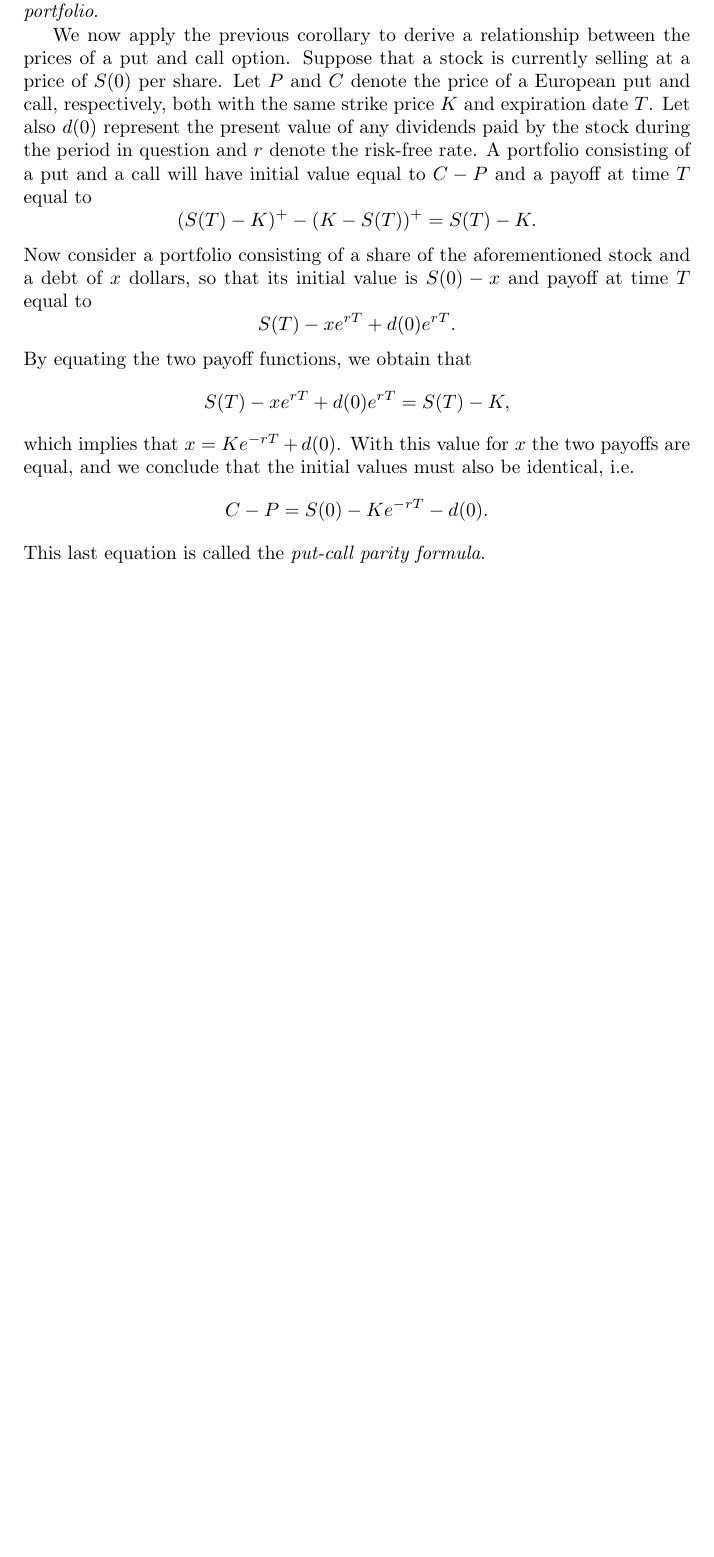
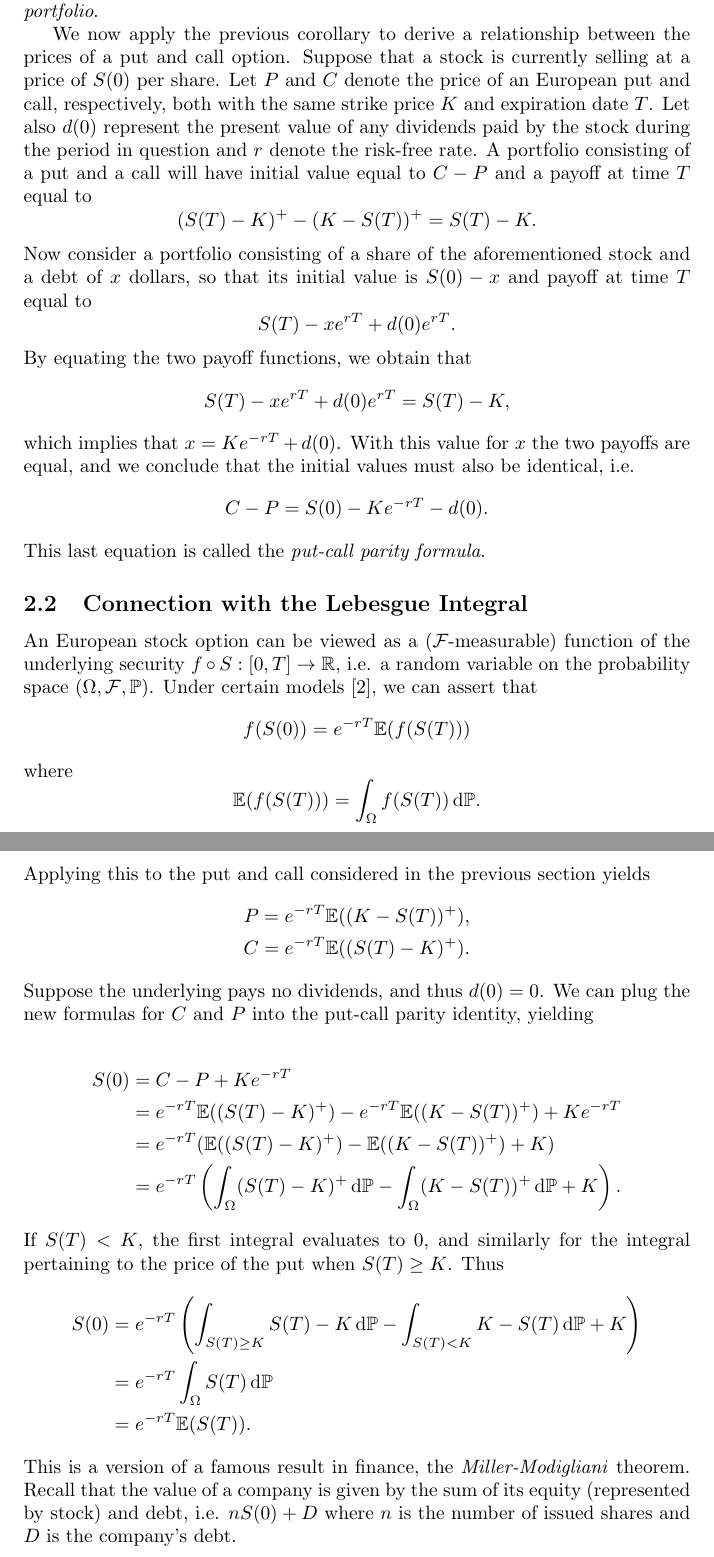
Before and after one commit to iatrogenic/TPPE-Assignment, a LaTeX document (paper/draft.tex): part of page 2 of 3 before the commit and two parts of pages 2 and 3 of 4 after it, the two joined at a grey line, cut so that both start at the same text, the shorter picture padded with empty space. Compiled offline with pdfLaTeX.

Commit message:
Adding section on the lebesgue integral

```diff
--- a/paper/draft.tex
+++ b/paper/draft.tex
@@ -52,7 +52,7 @@ An \textit{arbitrage opportunity} is an investment opportunity that is guarantee
 An elementary implication of this principle is that two portfolios, $A$ and $B$, with the same payoff function, must, at time $t=0$, be equally valuable
 \[\mathcal{V}_{A}(0) = \mathcal{V}_B (0). \]
 This means that if we construct a portfolio whose initial value is known and whose payoff function equals that of our European option, then we can consequently also price the option itself. Such a portfolio is known as a \textit{replicating portfolio}.
-\par We now apply the previous corollary to derive a relationship between the prices of a put and call option. Suppose that a stock is currently selling at a price of $S(0)$ per share. Let $P$ and $C$ denote the price of a European put and call, respectively, both with the same strike price $K$ and expiration date $T$. Let also $d(0)$ represent the present value of any dividends paid by the stock during the period in question and $r$ denote the risk-free rate. A portfolio consisting of a put and a call will have initial value equal to $C-P$ and a payoff at time $T$ equal to
+\par We now apply the previous corollary to derive a relationship between the prices of a put and call option. Suppose that a stock is currently selling at a price of $S(0)$ per share. Let $P$ and $C$ denote the price of an European put and call, respectively, both with the same strike price $K$ and expiration date $T$. Let also $d(0)$ represent the present value of any dividends paid by the stock during the period in question and $r$ denote the risk-free rate. A portfolio consisting of a put and a call will have initial value equal to $C-P$ and a payoff at time $T$ equal to
 \[(S(T) - K)^+ -(K-S(T))^+ = S(T)-K.\]
 Now consider a portfolio consisting of a share of the aforementioned stock and a debt of $x$ dollars, so that its initial value is $S(0)-x$ and payoff at time $T$ equal to
 \[  S(T) - x e^{rT} +d(0) e^{r T}. \]
@@ -64,10 +64,45 @@ which implies that $x=K e^{-rT} + d(0)$. With this value for $x$ the two payoffs
 \[ C-P = S(0) - Ke^{-rT} - d(0). \]
 This last equation is called the \textit{put-call parity formula}.
 
+\subsection{Connection with the Lebesgue Integral}
+An European stock option can be viewed as a ($\mathcal{F}$-measurable) function of the underlying security $f \circ S : [0,T] \to \RR$, i.e. a random variable on the probability space $(\Omega, \mathcal{F}, \PP)$. Under certain models \cite{capinski2004measure}, we can assert that
+\[
+f(S(0)) = e^{-rT} \EE(f(S(T)))
+\]
+where
+\[
+\EE(f(S(T))) = \int_\Omega f(S(T))  \, \text{d} \PP.
+\]
+Applying this to the put and call considered in the previous section yields
+\begin{gather*}
+	P = e^{-rT} \EE((K - S(T))^+), \\
+	C = e^{-rT} \EE((S(T) - K)^+).
+\end{gather*}
+Suppose the underlying pays no dividends, and thus $d(0)=0$. We can plug the new formulas for $C$ and $P$ into the put-call parity identity, yielding
 
+\begin{align*}
+	S(0) &= C - P + Ke^{-rT} \\
+	&= e^{-rT} \EE((S(T) - K)^+) - e^{-rT} \EE((K - S(T))^+) + Ke^{-rT} \\
+	&= e^{-rT}( \EE((S(T) - K)^+) -  \EE((K - S(T))^+) + K) \\
+	&= e^{-rT}
+	\left( \int_\Omega (S(T) - K)^+ \, \text{d} \PP
+	- \int_\Omega (K - S(T))^+ \, \text{d}  \PP + K
+	\right ).
+\end{align*}
+If $S(T) < K$, the first integral evaluates to $0$, and similarly for the integral pertaining to the price of the put when $S(T) \geq K$. Thus
+\begin{align*}
+	S(0) &= e^{-rT}
+	\left(
+	\int_{S(T) \geq K} S(T)-K \, \text{d} \PP
+	-
+	\int_{S(T) < K} K - S(T) \, \text{d} \PP + K
+	\right) \\
+	&= e^{-rT} \int_\Omega S(T) \, \text{d}\PP \\
+	&= e^{-rT}\EE(S(T)).
+\end{align*}
+This is a version of a famous result in finance, the \textit{Miller-Modigliani} theorem. Recall that the value of a company is given by the sum of its equity (represented by stock) and debt, i.e. $n S(0) + D$ where $n$ is the number of issued shares and $D$ is the company's debt.
 \newpage
 \nocite{*}
 \bibliographystyle{plain}
 \bibliography{bibliography}
-
 \end{document}
```
Also changed, not shown: paper/draft.pdf, paper/draft.tex (4 more changed lines), 3 other files.
